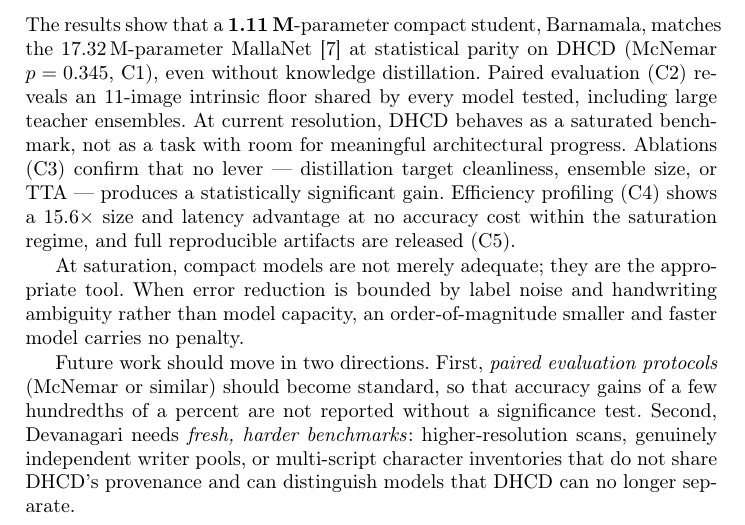
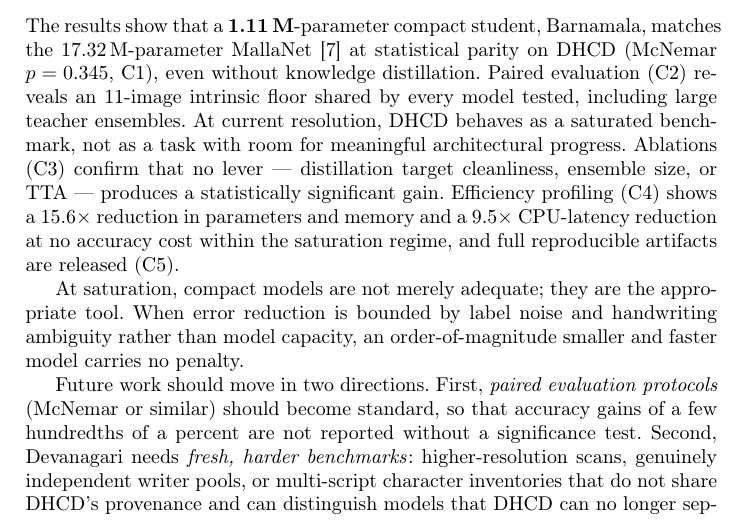
Before and after one commit to Ampixa/barnamala, a LaTeX paper (paper/main-arxiv.tex, which reads paper/sections/07-conclusion.tex): part of page 12 of 16, cut so that both start at the same text. Compiled offline with pdfLaTeX.

Commit message:
fix: correct latency multiplier in conclusion (9.5x not 15.6x)

```diff
--- a/paper/sections/07-conclusion.tex
+++ b/paper/sections/07-conclusion.tex
@@ -10,9 +10,9 @@ ensembles.  At current resolution, DHCD behaves as a saturated benchmark,
 not as a task with room for meaningful architectural progress.  Ablations
 (C3) confirm that no lever — distillation target cleanliness, ensemble
 size, or TTA — produces a statistically significant gain.  Efficiency
-profiling (C4) shows a 15.6$\times$ size and latency advantage at no
-accuracy cost within the saturation regime, and full reproducible
-artifacts are released (C5).
+profiling (C4) shows a 15.6$\times$ reduction in parameters and memory and
+a 9.5$\times$ CPU-latency reduction at no accuracy cost within the
+saturation regime, and full reproducible artifacts are released (C5).
 
 At saturation, compact models are not merely adequate; they are the
 appropriate tool.  When error reduction is bounded by label noise and
```
